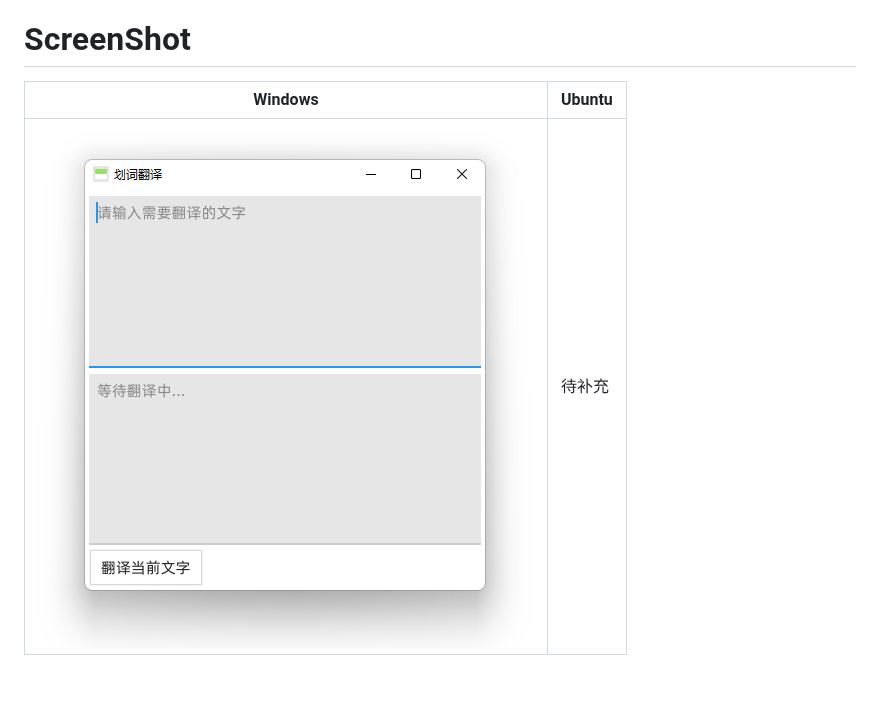
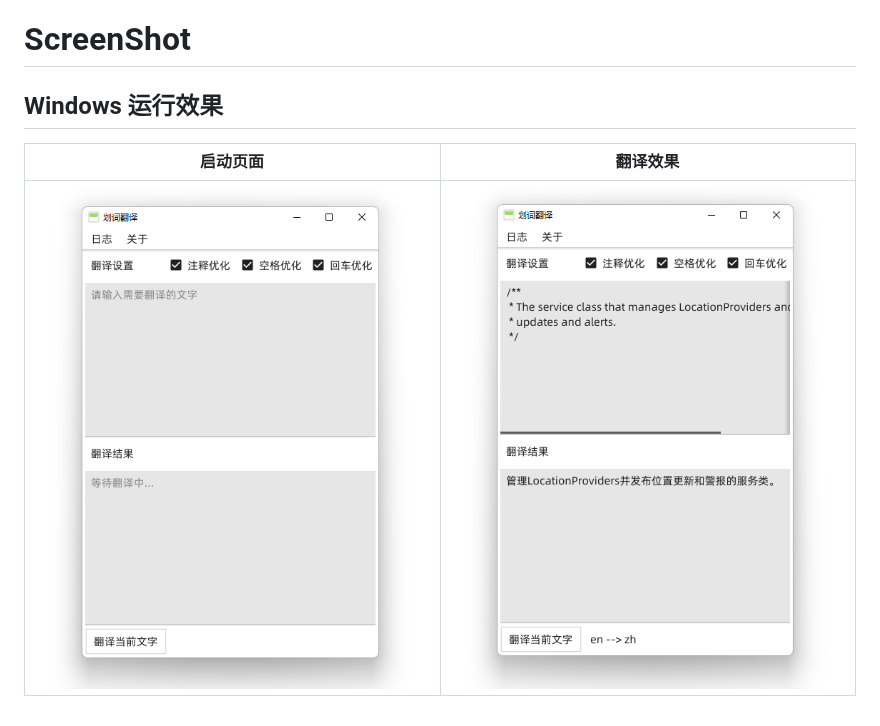
Before and after one commit to Ericwyn/EzeTranslate, a Markdown page: README.md, the part around the change. Drawn GitHub-style; pictures changed too: res-static/screenshot/windows-2.png (added), res-static/screenshot/windows.png; blank space fills up the shorter version.

```diff
--- a/README.md
+++ b/README.md
@@ -25,6 +25,8 @@
 
 # ScreenShot
 
-|   Windows   |   Ubuntu   |
+## Windows 运行效果
+
+|   启动页面   |   翻译效果   |
 | ---- | ---- |
-|  ![linux](./res-static/screenshot/windows.png)    |   待补充   |
+|  ![linux](./res-static/screenshot/windows.png)    |   ![windows-2](./res-static/screenshot/windows-2.png)   |
```
